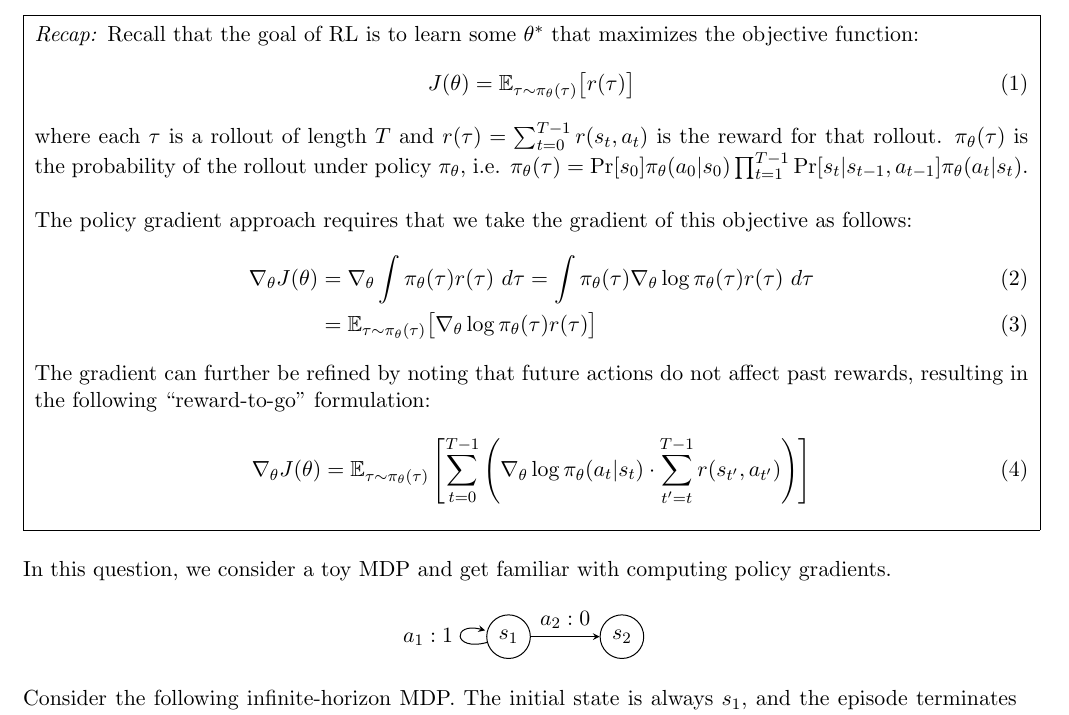
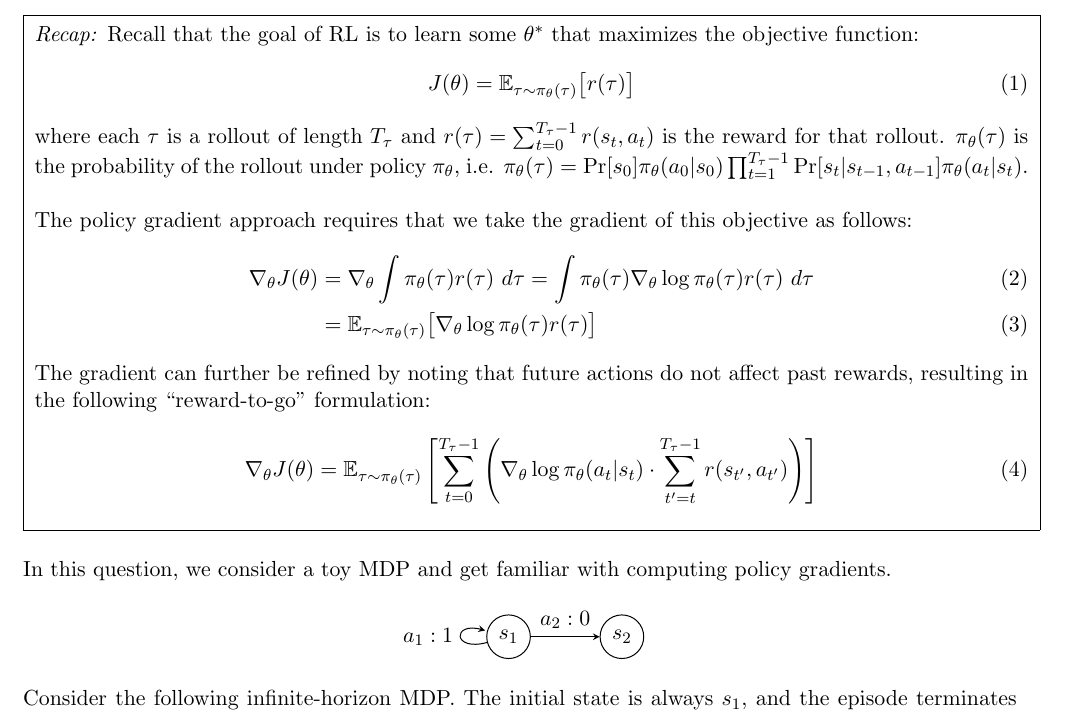
Before and after one commit to portal-cornell/cs4756-robot-learning-sp24, a LaTeX problem sheet (assignments/A3/CS_4756_SP24_A3.tex): part of page 1 of 3, cut so that both start at the same text. Compiled offline with pdfLaTeX.

Commit message:
clarified some notation in A3 Q1

```diff
--- a/assignments/A3/CS_4756_SP24_A3.tex
+++ b/assignments/A3/CS_4756_SP24_A3.tex
@@ -41,7 +41,7 @@ CS 4756 Spring 2024 \hfill Due 11:59pm Thursday,  March 14}}\end{center}
     J(\theta) =
 \mathbb{E}_{\tau \sim \pi_{\theta}(\tau)}\big[r(\tau)\big]
 \end{equation}
-where each $\tau$ is a rollout of length $T$ and $r(\tau) = \sum_{t = 0}^{T-1} r(s_t, a_t)$ is the reward for that rollout. $\pi_\theta(\tau)$ is the probability of the rollout under policy $\pi_\theta$, i.e. $\pi_\theta(\tau) = \Pr[s_0] \pi_\theta(a_0 | s_0)\prod_{t = 1}^{T-1} \Pr[s_t | s_{t-1}, a_{t-1}]\pi_\theta(a_t | s_t)$.
+where each $\tau$ is a rollout of length $T_\tau$ and $r(\tau) = \sum_{t = 0}^{T_\tau-1} r(s_t, a_t)$ is the reward for that rollout. $\pi_\theta(\tau)$ is the probability of the rollout under policy $\pi_\theta$, i.e. $\pi_\theta(\tau) = \Pr[s_0] \pi_\theta(a_0 | s_0)\prod_{t = 1}^{T_\tau-1} \Pr[s_t | s_{t-1}, a_{t-1}]\pi_\theta(a_t | s_t)$.
 \newline
 
 \noindent The policy gradient approach requires that we take the gradient of this objective as follows:
```
Also changed, not shown: assignments/A3/CS_4756_SP24_A3.pdf, assignments/A3/CS_4756_SP24_A3.tex (2 more changed lines).
